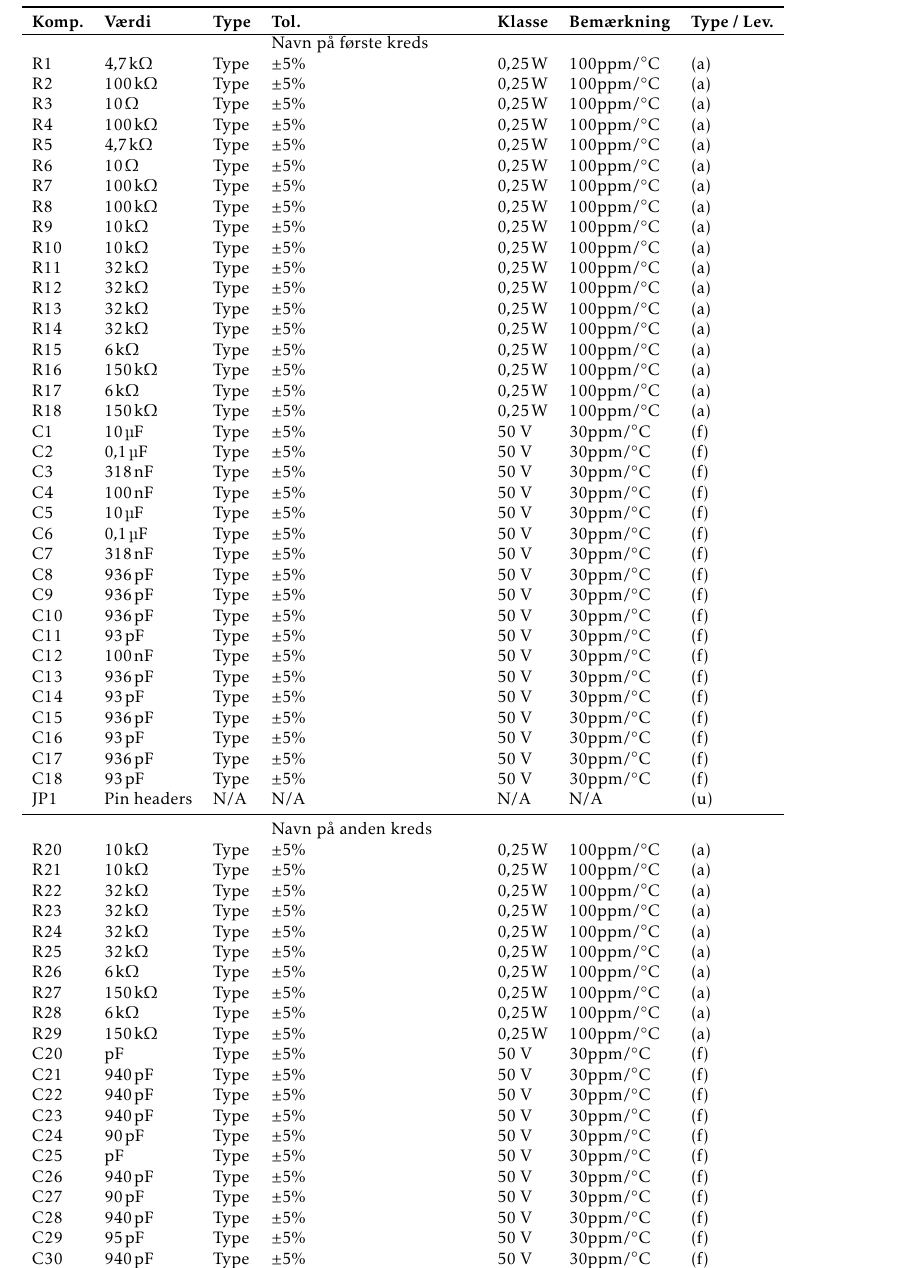
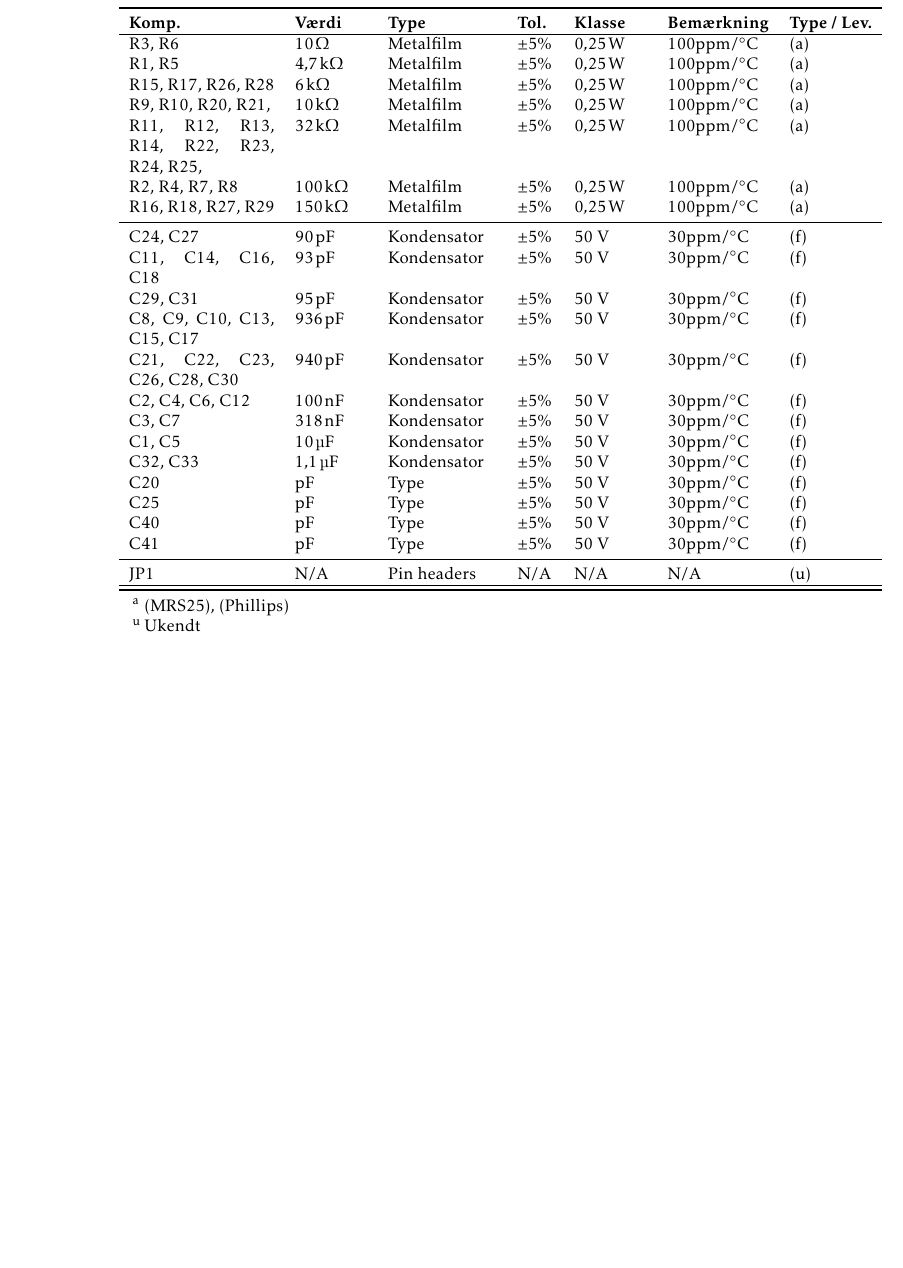
Before and after one commit to fraannk/sdu-gruppe3-2017, a LaTeX book (rapport.tex, which reads section/stykliste.tex): part of page 56 of 56 before the commit and part of page 55 of 55 after it, cut so that both start at the same text, the shorter picture padded with empty space. Compiled offline with pdfLaTeX.

Commit message:
Ongoing stykliste - komprimeret samt begyndt at tilføje leverandør

```diff
--- a/section/stykliste.tex
+++ b/section/stykliste.tex
@@ -16,80 +17,79 @@
 \multicolumn{1}{l}{\textbf{Bemærkning}} &
 \multicolumn{1}{l}{\textbf{Type / Lev.}}  \\
 \hline
-& & & Navn på første kreds & & & \\
-R1 & $\SI{4.7}{\kilo\ohm}$			& Type	& $\pm 5\%$ 		 & $\SI{0.25}{\watt}$	  & 100ppm/\si{\celsius}  & (a) \\
-R2 & $\SI{100}{\kilo\ohm}$			& Type	& $\pm 5\%$ 		 & $\SI{0.25}{\watt}$	  & 100ppm/\si{\celsius}  & (a) \\
-R3 & $\SI{10}{\ohm}$			& Type	& $\pm 5\%$ 		 & $\SI{0.25}{\watt}$	  & 100ppm/\si{\celsius}  & (a) \\
-R4 & $\SI{100}{\kilo\ohm}$			& Type	& $\pm 5\%$ 		 & $\SI{0.25}{\watt}$	  & 100ppm/\si{\celsius}  & (a) \\
-R5 & $\SI{4.7}{\kilo\ohm}$			& Type	& $\pm 5\%$ 		 & $\SI{0.25}{\watt}$	  & 100ppm/\si{\celsius}  & (a) \\
-R6 & $\SI{10}{\ohm}$			& Type	& $\pm 5\%$ 		 & $\SI{0.25}{\watt}$	  & 100ppm/\si{\celsius}  & (a) \\
-R7 & $\SI{100}{\kilo\ohm}$			& Type	& $\pm 5\%$ 		 & $\SI{0.25}{\watt}$	  & 100ppm/\si{\celsius}  & (a) \\
-R8 & $\SI{100}{\kilo\ohm}$			& Type	& $\pm 5\%$ 		 & $\SI{0.25}{\watt}$	  & 100ppm/\si{\celsius}  & (a) \\
-R9 & $\SI{10}{\kilo\ohm}$			& Type	& $\pm 5\%$ 		 & $\SI{0.25}{\watt}$	  & 100ppm/\si{\celsius}  & (a) \\
-R10 & $\SI{10}{\kilo\ohm}$			& Type	& $\pm 5\%$ 		 & $\SI{0.25}{\watt}$	  & 100ppm/\si{\celsius}  & (a) \\
-R11 & $\SI{32}{\kilo\ohm}$			& Type	& $\pm 5\%$ 		 & $\SI{0.25}{\watt}$	  & 100ppm/\si{\celsius}  & (a) \\
-R12 & $\SI{32}{\kilo\ohm}$			& Type	& $\pm 5\%$ 		 & $\SI{0.25}{\watt}$	  & 100ppm/\si{\celsius}  & (a) \\
-R13 & $\SI{32}{\kilo\ohm}$			& Type	& $\pm 5\%$ 		 & $\SI{0.25}{\watt}$	  & 100ppm/\si{\celsius}  & (a) \\
-R14 & $\SI{32}{\kilo\ohm}$			& Type	& $\pm 5\%$ 		 & $\SI{0.25}{\watt}$	  & 100ppm/\si{\celsius}  & (a) \\
-R15 & $\SI{6}{\kilo\ohm}$			& Type	& $\pm 5\%$ 		 & $\SI{0.25}{\watt}$	  & 100ppm/\si{\celsius}  & (a) \\
-R16 & $\SI{150}{\kilo\ohm}$			& Type	& $\pm 5\%$ 		 & $\SI{0.25}{\watt}$	  & 100ppm/\si{\celsius}  & (a) \\
-R17 & $\SI{6}{\kilo\ohm}$			& Type	& $\pm 5\%$ 		 & $\SI{0.25}{\watt}$	  & 100ppm/\si{\celsius}  & (a) \\
-R18 & $\SI{150}{\kilo\ohm}$			& Type	& $\pm 5\%$ 		 & $\SI{0.25}{\watt}$	  & 100ppm/\si{\celsius}  & (a) \\
-C1 & $\SI{10}{\micro\farad}$ & Type & $\pm 5\%$ & 50 \si{\volt} & 30ppm/\si{\celsius} & (f)\\
-C2 & $\SI{0.1}{\micro\farad}$ & Type & $\pm 5\%$ & 50 \si{\volt} & 30ppm/\si{\celsius} & (f)\\
-C3 & $\SI{318}{\nano\farad}$ & Type & $\pm 5\%$ & 50 \si{\volt} & 30ppm/\si{\celsius} & (f)\\
-C4 & $\SI{100}{\nano\farad}$ & Type & $\pm 5\%$ & 50 \si{\volt} & 30ppm/\si{\celsius} & (f)\\
-C5 & $\SI{10}{\micro\farad}$ & Type & $\pm 5\%$ & 50 \si{\volt} & 30ppm/\si{\celsius} & (f)\\
-C6 & $\SI{0.1}{\micro\farad}$ & Type & $\pm 5\%$ & 50 \si{\volt} & 30ppm/\si{\celsius} & (f)\\
-C7 & $\SI{318}{\nano\farad}$ & Type & $\pm 5\%$ & 50 \si{\volt} & 30ppm/\si{\celsius} & (f)\\
-C8 & $\SI{936}{\pico\farad}$ & Type & $\pm 5\%$ & 50 \si{\volt} & 30ppm/\si{\celsius} & (f)\\
-C9 & $\SI{936}{\pico\farad}$ & Type & $\pm 5\%$ & 50 \si{\volt} & 30ppm/\si{\celsius} & (f)\\
-C10 & $\SI{936}{\pico\farad}$ & Type & $\pm 5\%$ & 50 \si{\volt} & 30ppm/\si{\celsius} & (f)\\
-C11 & $\SI{93}{\pico\farad}$ & Type & $\pm 5\%$ & 50 \si{\volt} & 30ppm/\si{\celsius} & (f)\\
-C12 & $\SI{100}{\nano\farad}$ & Type & $\pm 5\%$ & 50 \si{\volt} & 30ppm/\si{\celsius} & (f)\\
-C13 & $\SI{936}{\pico\farad}$ & Type & $\pm 5\%$ & 50 \si{\volt} & 30ppm/\si{\celsius} & (f)\\
-C14 & $\SI{93}{\pico\farad}$ & Type & $\pm 5\%$ & 50 \si{\volt} & 30ppm/\si{\celsius} & (f)\\
-C15 & $\SI{936}{\pico\farad}$ & Type & $\pm 5\%$ & 50 \si{\volt} & 30ppm/\si{\celsius} & (f)\\
-C16 & $\SI{93}{\pico\farad}$ & Type & $\pm 5\%$ & 50 \si{\volt} & 30ppm/\si{\celsius} & (f)\\
-C17 & $\SI{936}{\pico\farad}$ & Type & $\pm 5\%$ & 50 \si{\volt} & 30ppm/\si{\celsius} & (f)\\
-C18 & $\SI{93}{\pico\farad}$ & Type & $\pm 5\%$ & 50 \si{\volt} & 30ppm/\si{\celsius} & (f)\\
-JP1 & Pin headers & N/A & N/A & N/A & N/A & (u) \\
+R3, R6 & $\SI{10}{\ohm}$			& Metalfilm	& $\pm 5\%$ 		 & $\SI{0.25}{\watt}$	  & 100ppm/\si{\celsius}  & (a) \\
+R1, R5 & $\SI{4.7}{\kilo\ohm}$			& Metalfilm	& $\pm 5\%$ 		 & $\SI{0.25}{\watt}$	  & 100ppm/\si{\celsius}  & (a) \\
+R15, R17, R26, R28 & $\SI{6}{\kilo\ohm}$			& Metalfilm	& $\pm 5\%$ 		 & $\SI{0.25}{\watt}$	  & 100ppm/\si{\celsius}  & (a) \\
+R9, R10, R20, R21,  & $\SI{10}{\kilo\ohm}$			& Metalfilm	& $\pm 5\%$ 		 & $\SI{0.25}{\watt}$	  & 100ppm/\si{\celsius}  & (a) \\
+R11, R12, R13, R14, R22, R23, R24, R25, & $\SI{32}{\kilo\ohm}$			& Metalfilm	& $\pm 5\%$ 		 & $\SI{0.25}{\watt}$	  & 100ppm/\si{\celsius}  & (a) \\
+R2, R4, R7, R8 & $\SI{100}{\kilo\ohm}$			& Metalfilm	& $\pm 5\%$ 		 & $\SI{0.25}{\watt}$	  & 100ppm/\si{\celsius}  & (a) \\
+R16, R18, R27, R29 & $\SI{150}{\kilo\ohm}$			& Metalfilm	& $\pm 5\%$ 		 & $\SI{0.25}{\watt}$	  & 100ppm/\si{\celsius}  & (a) \\
 \midrule
-& & & Navn på anden kreds & & & \\
-R20 & $\SI{10}{\kilo\ohm}$			& Type	& $\pm 5\%$ 		 & $\SI{0.25}{\watt}$	  & 100ppm/\si{\celsius}  & (a) \\
-R21 & $\SI{10}{\kilo\ohm}$			& Type	& $\pm 5\%$ 		 & $\SI{0.25}{\watt}$	  & 100ppm/\si{\celsius}  & (a) \\
-R22 & $\SI{32}{\kilo\ohm}$			& Type	& $\pm 5\%$ 		 & $\SI{0.25}{\watt}$	  & 100ppm/\si{\celsius}  & (a) \\
-R23 & $\SI{32}{\kilo\ohm}$			& Type	& $\pm 5\%$ 		 & $\SI{0.25}{\watt}$	  & 100ppm/\si{\celsius}  & (a) \\
-R24 & $\SI{32}{\kilo\ohm}$			& Type	& $\pm 5\%$ 		 & $\SI{0.25}{\watt}$	  & 100ppm/\si{\celsius}  & (a) \\
-R25 & $\SI{32}{\kilo\ohm}$			& Type	& $\pm 5\%$ 		 & $\SI{0.25}{\watt}$	  & 100ppm/\si{\celsius}  & (a) \\
-R26 & $\SI{6}{\kilo\ohm}$			& Type	& $\pm 5\%$ 		 & $\SI{0.25}{\watt}$	  & 100ppm/\si{\celsius}  & (a) \\
-R27 & $\SI{150}{\kilo\ohm}$			& Type	& $\pm 5\%$ 		 & $\SI{0.25}{\watt}$	  & 100ppm/\si{\celsius}  & (a) \\
-R28 & $\SI{6}{\kilo\ohm}$			& Type	& $\pm 5\%$ 		 & $\SI{0.25}{\watt}$	  & 100ppm/\si{\celsius}  & (a) \\
-R29 & $\SI{150}{\kilo\ohm}$			& Type	& $\pm 5\%$ 		 & $\SI{0.25}{\watt}$	  & 100ppm/\si{\celsius}  & (a) \\
+%R4 & $\SI{100}{\kilo\ohm}$			& Type	& $\pm 5\%$ 		 & $\SI{0.25}{\watt}$	  & 100ppm/\si{\celsius}  & (a) \\
+%R5 & $\SI{4.7}{\kilo\ohm}$			& Type	& $\pm 5\%$ 		 & $\SI{0.25}{\watt}$	  & 100ppm/\si{\celsius}  & (a) \\
+%R6 & $\SI{10}{\ohm}$			& Type	& $\pm 5\%$ 		 & $\SI{0.25}{\watt}$	  & 100ppm/\si{\celsius}  & (a) \\
+%R7 & $\SI{100}{\kilo\ohm}$			& Type	& $\pm 5\%$ 		 & $\SI{0.25}{\watt}$	  & 100ppm/\si{\celsius}  & (a) \\
+%R8 & $\SI{100}{\kilo\ohm}$			& Type	& $\pm 5\%$ 		 & $\SI{0.25}{\watt}$	  & 100ppm/\si{\celsius}  & (a) \\
+%R10 & $\SI{10}{\kilo\ohm}$			& Type	& $\pm 5\%$ 		 & $\SI{0.25}{\watt}$	  & 100ppm/\si{\celsius}  & (a) \\
+%R12 & $\SI{32}{\kilo\ohm}$			& Type	& $\pm 5\%$ 		 & $\SI{0.25}{\watt}$	  & 100ppm/\si{\celsius}  & (a) \\
+%R13 & $\SI{32}{\kilo\ohm}$			& Type	& $\pm 5\%$ 		 & $\SI{0.25}{\watt}$	  & 100ppm/\si{\celsius}  & (a) \\
+%R14 & $\SI{32}{\kilo\ohm}$			& Type	& $\pm 5\%$ 		 & $\SI{0.25}{\watt}$	  & 100ppm/\si{\celsius}  & (a) \\
+%R17 & $\SI{6}{\kilo\ohm}$			& Type	& $\pm 5\%$ 		 & $\SI{0.25}{\watt}$	  & 100ppm/\si{\celsius}  & (a) \\
+%R18 & $\SI{150}{\kilo\ohm}$			& Type	& $\pm 5\%$ 		 & $\SI{0.25}{\watt}$	  & 100ppm/\si{\celsius}  & (a) \\
+C24, C27 & $\SI{90}{\pico\farad}$ & Kondensator & $\pm 5\%$ & 50 \si{\volt} & 30ppm/\si{\celsius} & (f)\\
+C11, C14, C16, C18 & $\SI{93}{\pico\farad}$ & Kondensator & $\pm 5\%$ & 50 \si{\volt} & 30ppm/\si{\celsius} & (f)\\
+C29, C31 & $\SI{95}{\pico\farad}$ & Kondensator & $\pm 5\%$ & 50 \si{\volt} & 30ppm/\si{\celsius} & (f)\\
+C8, C9, C10, C13, C15, C17 & $\SI{936}{\pico\farad}$ & Kondensator & $\pm 5\%$ & 50 \si{\volt} & 30ppm/\si{\celsius} & (f)\\
+C21, C22, C23, C26, C28, C30 & $\SI{940}{\pico\farad}$ & Kondensator & $\pm 5\%$ & 50 \si{\volt} & 30ppm/\si{\celsius} & (f)\\
+C2, C4, C6, C12 & $\SI{100}{\nano\farad}$ & Kondensator & $\pm 5\%$ & 50 \si{\volt} & 30ppm/\si{\celsius} & (f)\\
+C3, C7  & $\SI{318}{\nano\farad}$ & Kondensator & $\pm 5\%$ & 50 \si{\volt} & 30ppm/\si{\celsius} & (f)\\
+C1, C5 & $\SI{10}{\micro\farad}$ & Kondensator & $\pm 5\%$ & 50 \si{\volt} & 30ppm/\si{\celsius} & (f)\\
+C32, C33 & $\SI{1.1}{\micro\farad}$ & Kondensator & $\pm 5\%$ & 50 \si{\volt} & 30ppm/\si{\celsius} & (f)\\
+
+%C4 & $\SI{100}{\nano\farad}$ & Type & $\pm 5\%$ & 50 \si{\volt} & 30ppm/\si{\celsius} & (f)\\
+%C5 & $\SI{10}{\micro\farad}$ & Type & $\pm 5\%$ & 50 \si{\volt} & 30ppm/\si{\celsius} & (f)\\
+%C6 & $\SI{100}{\nano\farad}$ & Type & $\pm 5\%$ & 50 \si{\volt} & 30ppm/\si{\celsius} & (f)\\
+%C7 & $\SI{318}{\nano\farad}$ & Type & $\pm 5\%$ & 50 \si{\volt} & 30ppm/\si{\celsius} & (f)\\
+%C8 & $\SI{936}{\pico\farad}$ & Type & $\pm 5\%$ & 50 \si{\volt} & 30ppm/\si{\celsius} & (f)\\
+%C9 & $\SI{936}{\pico\farad}$ & Type & $\pm 5\%$ & 50 \si{\volt} & 30ppm/\si{\celsius} & (f)\\
+%C10 & $\SI{936}{\pico\farad}$ & Type & $\pm 5\%$ & 50 \si{\volt} & 30ppm/\si{\celsius} & (f)\\
+%C12 & $\SI{100}{\nano\farad}$ & Type & $\pm 5\%$ & 50 \si{\volt} & 30ppm/\si{\celsius} & (f)\\
+%C13 & $\SI{936}{\pico\farad}$ & Type & $\pm 5\%$ & 50 \si{\volt} & 30ppm/\si{\celsius} & (f)\\
+%C14 & $\SI{93}{\pico\farad}$ & Type & $\pm 5\%$ & 50 \si{\volt} & 30ppm/\si{\celsius} & (f)\\
+%C15 & $\SI{936}{\pico\farad}$ & Type & $\pm 5\%$ & 50 \si{\volt} & 30ppm/\si{\celsius} & (f)\\
+%C16 & $\SI{93}{\pico\farad}$ & Type & $\pm 5\%$ & 50 \si{\volt} & 30ppm/\si{\celsius} & (f)\\
+%C17 & $\SI{936}{\pico\farad}$ & Type & $\pm 5\%$ & 50 \si{\volt} & 30ppm/\si{\celsius} & (f)\\
+%C18 & $\SI{93}{\pico\farad}$ & Type & $\pm 5\%$ & 50 \si{\volt} & 30ppm/\si{\celsius} & (f)\\
+%R20 & $\SI{10}{\kilo\ohm}$			& Type	& $\pm 5\%$ 		 & $\SI{0.25}{\watt}$	  & 100ppm/\si{\celsius}  & (a) \\
+%R21 & $\SI{10}{\kilo\ohm}$			& Type	& $\pm 5\%$ 		 & $\SI{0.25}{\watt}$	  & 100ppm/\si{\celsius}  & (a) \\
+%R22 & $\SI{32}{\kilo\ohm}$			& Type	& $\pm 5\%$ 		 & $\SI{0.25}{\watt}$	  & 100ppm/\si{\celsius}  & (a) \\
+%R23 & $\SI{32}{\kilo\ohm}$			& Type	& $\pm 5\%$ 		 & $\SI{0.25}{\watt}$	  & 100ppm/\si{\celsius}  & (a) \\
+%R24 & $\SI{32}{\kilo\ohm}$			& Type	& $\pm 5\%$ 		 & $\SI{0.25}{\watt}$	  & 100ppm/\si{\celsius}  & (a) \\
+%R25 & $\SI{32}{\kilo\ohm}$			& Type	& $\pm 5\%$ 		 & $\SI{0.25}{\watt}$	  & 100ppm/\si{\celsius}  & (a) \\
+%R26 & $\SI{6}{\kilo\ohm}$			& Type	& $\pm 5\%$ 		 & $\SI{0.25}{\watt}$	  & 100ppm/\si{\celsius}  & (a) \\
+%R27 & $\SI{150}{\kilo\ohm}$			& Type	& $\pm 5\%$ 		 & $\SI{0.25}{\watt}$	  & 100ppm/\si{\celsius}  & (a) \\
+%R28 & $\SI{6}{\kilo\ohm}$			& Type	& $\pm 5\%$ 		 & $\SI{0.25}{\watt}$	  & 100ppm/\si{\celsius}  & (a) \\
+%R29 & $\SI{150}{\kilo\ohm}$			& Type	& $\pm 5\%$ 		 & $\SI{0.25}{\watt}$	  & 100ppm/\si{\celsius}  & (a) \\
 C20 & $\SI{}{\pico\farad}$ & Type & $\pm 5\%$ & 50 \si{\volt} & 30ppm/\si{\celsius} & (f)\\
-C21 & $\SI{940}{\pico\farad}$ & Type & $\pm 5\%$ & 50 \si{\volt} & 30ppm/\si{\celsius} & (f)\\
-C22 & $\SI{940}{\pico\farad}$ & Type & $\pm 5\%$ & 50 \si{\volt} & 30ppm/\si{\celsius} & (f)\\
-C23 & $\SI{940}{\pico\farad}$ & Type & $\pm 5\%$ & 50 \si{\volt} & 30ppm/\si{\celsius} & (f)\\
-C24 & $\SI{90}{\pico\farad}$ & Type & $\pm 5\%$ & 50 \si{\volt} & 30ppm/\si{\celsius} & (f)\\
+%C22 & $\SI{940}{\pico\farad}$ & Type & $\pm 5\%$ & 50 \si{\volt} & 30ppm/\si{\celsius} & (f)\\
+%C23 & $\SI{940}{\pico\farad}$ & Type & $\pm 5\%$ & 50 \si{\volt} & 30ppm/\si{\celsius} & (f)\\
 C25 & $\SI{}{\pico\farad}$ & Type & $\pm 5\%$ & 50 \si{\volt} & 30ppm/\si{\celsius} & (f)\\
-C26 & $\SI{940}{\pico\farad}$ & Type & $\pm 5\%$ & 50 \si{\volt} & 30ppm/\si{\celsius} & (f)\\
-C27 & $\SI{90}{\pico\farad}$ & Type & $\pm 5\%$ & 50 \si{\volt} & 30ppm/\si{\celsius} & (f)\\
-C28 & $\SI{940}{\pico\farad}$ & Type & $\pm 5\%$ & 50 \si{\volt} & 30ppm/\si{\celsius} & (f)\\
-C29 & $\SI{95}{\pico\farad}$ & Type & $\pm 5\%$ & 50 \si{\volt} & 30ppm/\si{\celsius} & (f)\\
-C30 & $\SI{940}{\pico\farad}$ & Type & $\pm 5\%$ & 50 \si{\volt} & 30ppm/\si{\celsius} & (f)\\
-C31 & $\SI{95}{\pico\farad}$ & Type & $\pm 5\%$ & 50 \si{\volt} & 30ppm/\si{\celsius} & (f)\\
-C32 & $\SI{1.1}{\micro\farad}$ & Type & $\pm 5\%$ & 50 \si{\volt} & 30ppm/\si{\celsius} & (f)\\
-C33 & $\SI{1.1}{\micro\farad}$ & Type & $\pm 5\%$ & 50 \si{\volt} & 30ppm/\si{\celsius} & (f)\\
-\midrule
-& & & Digital til analog konverter & & & \\
+%C26 & $\SI{940}{\pico\farad}$ & Type & $\pm 5\%$ & 50 \si{\volt} & 30ppm/\si{\celsius} & (f)\\
+%C27 & $\SI{90}{\pico\farad}$ & Type & $\pm 5\%$ & 50 \si{\volt} & 30ppm/\si{\celsius} & (f)\\
+%C28 & $\SI{940}{\pico\farad}$ & Type & $\pm 5\%$ & 50 \si{\volt} & 30ppm/\si{\celsius} & (f)\\
+%C29 & $\SI{95}{\pico\farad}$ & Type & $\pm 5\%$ & 50 \si{\volt} & 30ppm/\si{\celsius} & (f)\\
+%C30 & $\SI{940}{\pico\farad}$ & Type & $\pm 5\%$ & 50 \si{\volt} & 30ppm/\si{\celsius} & (f)\\
+%C33 & $\SI{1.1}{\micro\farad}$ & Type & $\pm 5\%$ & 50 \si{\volt} & 30ppm/\si{\celsius} & (f)\\
 C40 & $\SI{}{\pico\farad}$ & Type & $\pm 5\%$ & 50 \si{\volt} & 30ppm/\si{\celsius} & (f)\\
 C41 & $\SI{}{\pico\farad}$ & Type & $\pm 5\%$ & 50 \si{\volt} & 30ppm/\si{\celsius} & (f)\\
+\midrule
+JP1 & N/A & Pin headers & N/A & N/A & N/A & (u) \\
 \hline
 \bottomrule
 \end{tabular}
 \begin{tablenotes}
 %\textbf{Typ/Lev.}
-\item[a] (Type), (Lev)
+\item[a] (MRS25), (Phillips)
 \item[u] Ukendt
 \end{tablenotes}
 \end{threeparttable}
```
Also changed, not shown: section/stykliste.tex (5 more changed lines).
